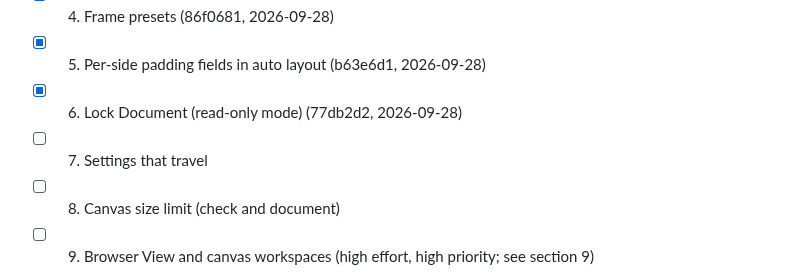
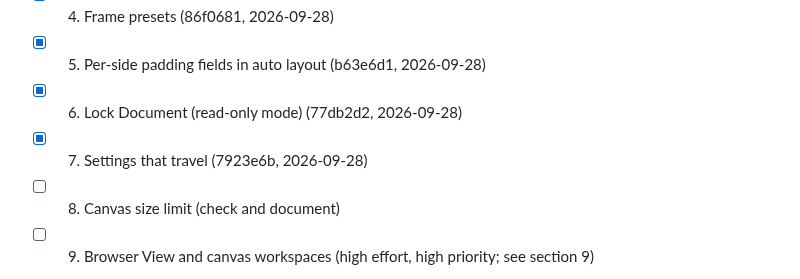
Before and after one commit to iretonsean/Omastrator, a Markdown page: docs/backlog/QUICK-WINS.md, the part around the change. Drawn GitHub-style.

Commit message:
QUICK-WINS: item 7 done
Co-Authored-By: Claude Opus 5.5 <noreply@anthropic.com>
Claude-Session: https://claude.ai/code/session_016cPXoE5HEzU3miPdgfKxde

```diff
--- a/docs/backlog/QUICK-WINS.md
+++ b/docs/backlog/QUICK-WINS.md
@@ -20,7 +20,7 @@ file with the work. Don't delete finished items.
 - [x] 4. Frame presets (86f0681, 2026-09-28)
 - [x] 5. Per-side padding fields in auto layout (b63e6d1, 2026-09-28)
 - [x] 6. Lock Document (read-only mode) (77db2d2, 2026-09-28)
-- [ ] 7. Settings that travel
+- [x] 7. Settings that travel (7923e6b, 2026-09-28)
 - [ ] 8. Canvas size limit (check and document)
 - [ ] 9. Browser View and canvas workspaces (high effort, high priority;
       see section 9)
```
